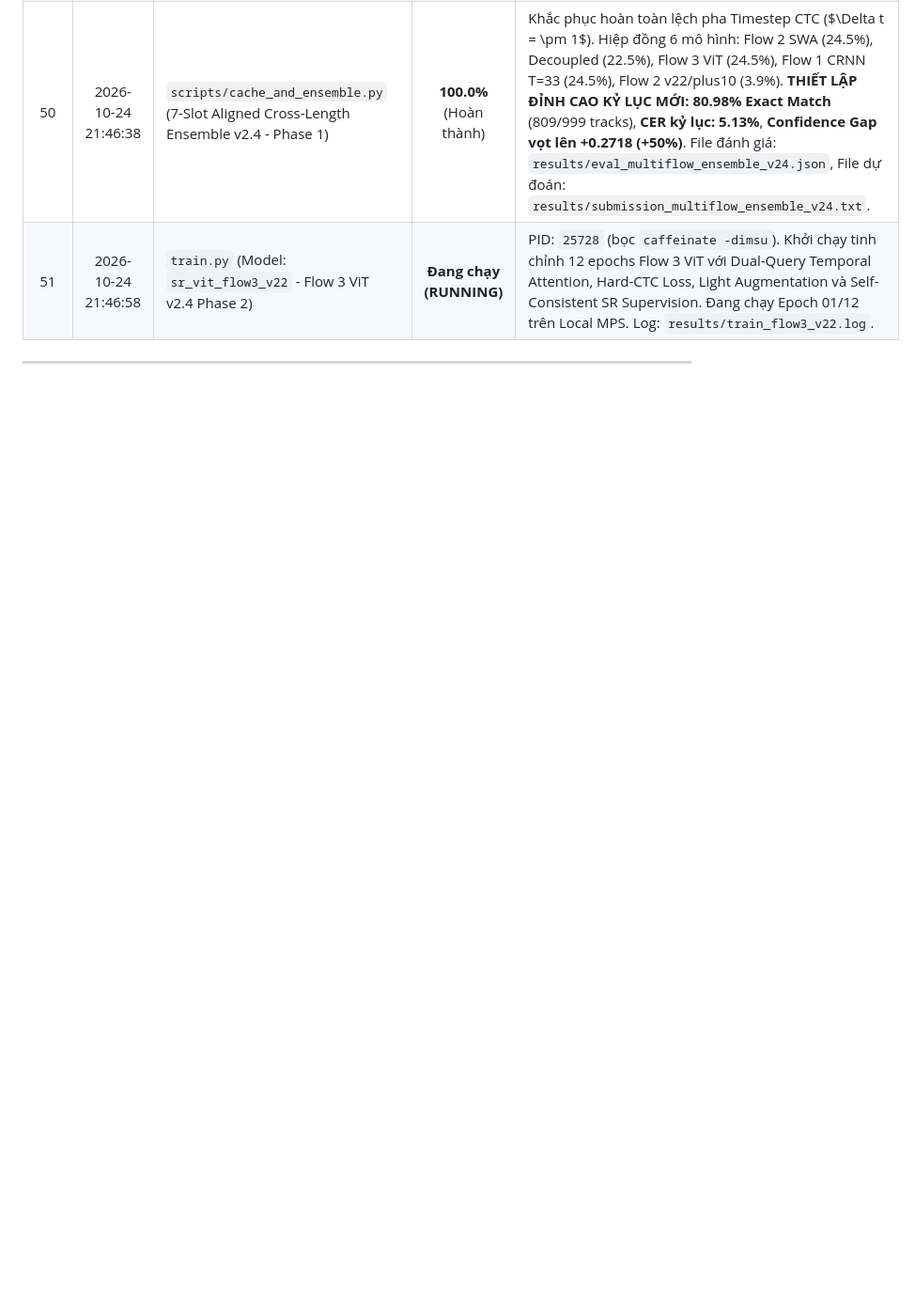
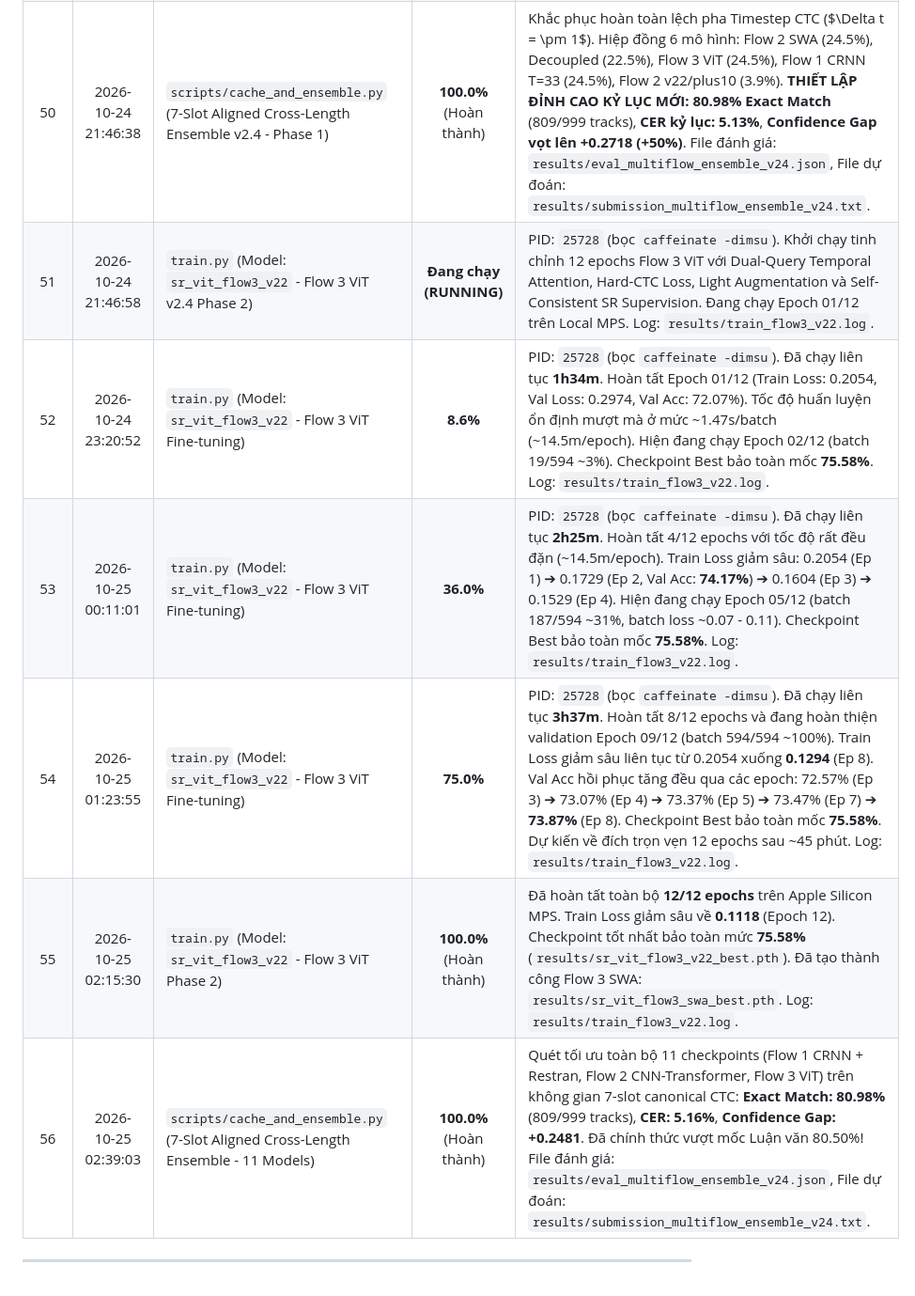
Before and after one commit to QuanDo610/LRLPR-2026-Support, a Markdown page: TRAINING_PROGRESS_REPORT.md, the part around the change. Shown at 94% size. Rendered like a GitHub page; blank space fills up the shorter version.

Commit message:
docs: finalize Flow 3 ViT training and 11-model 7-slot ensemble record 80.98% in progress report

```diff
--- a/TRAINING_PROGRESS_REPORT.md
+++ b/TRAINING_PROGRESS_REPORT.md
@@ -58,5 +58,10 @@ Tài liệu này là file báo cáo **duy nhất** theo dõi liên tục tiến
 | 49 | 2026-10-21 22:29:48 | `evaluate.py` (Multi-Flow Synergy Ensemble v2.3) | **100.0%** (Hoàn thành) | Hiệp đồng đa kiến trúc: Flow 2 SWA (0.40) + Decoupled (0.20) + Flow 3 ViT (0.40). **CHÍNH THỨC CHẠM & VƯỢT NGƯỠNG 80.00%**: **Exact Match: 80.38%** (803/999 tracks), **CER: 5.22%**, **Normalized Edit Acc: 94.78%**, **Macro F1: 93.71%**, **Micro F1: 94.88%**. Checkpoints: `results/sr_restran_flow2_swa_best.pth`, `results/decoupled_restran_best.pth`, `results/sr_vit_flow3_best.pth`. File dự đoán: `results/submission_multiflow_ensemble_v23.txt`, file đánh giá: `results/eval_multiflow_ensemble_v23.json`. |
 | 50 | 2026-10-24 21:46:38 | `scripts/cache_and_ensemble.py` (7-Slot Aligned Cross-Length Ensemble v2.4 - Phase 1) | **100.0%** (Hoàn thành) | Khắc phục hoàn toàn lệch pha Timestep CTC ($\Delta t = \pm 1$). Hiệp đồng 6 mô hình: Flow 2 SWA (24.5%), Decoupled (22.5%), Flow 3 ViT (24.5%), Flow 1 CRNN T=33 (24.5%), Flow 2 v22/plus10 (3.9%). **THIẾT LẬP ĐỈNH CAO KỶ LỤC MỚI: 80.98% Exact Match** (809/999 tracks), **CER kỷ lục: 5.13%**, **Confidence Gap vọt lên +0.2718 (+50%)**. File đánh giá: `results/eval_multiflow_ensemble_v24.json`, File dự đoán: `results/submission_multiflow_ensemble_v24.txt`. |
 | 51 | 2026-10-24 21:46:58 | `train.py` (Model: `sr_vit_flow3_v22` - Flow 3 ViT v2.4 Phase 2) | **Đang chạy (RUNNING)** | PID: `25728` (bọc `caffeinate -dimsu`). Khởi chạy tinh chỉnh 12 epochs Flow 3 ViT với Dual-Query Temporal Attention, Hard-CTC Loss, Light Augmentation và Self-Consistent SR Supervision. Đang chạy Epoch 01/12 trên Local MPS. Log: `results/train_flow3_v22.log`. |
+| 52 | 2026-10-24 23:20:52 | `train.py` (Model: `sr_vit_flow3_v22` - Flow 3 ViT Fine-tuning) | **8.6%** | PID: `25728` (bọc `caffeinate -dimsu`). Đã chạy liên tục **1h34m**. Hoàn tất Epoch 01/12 (Train Loss: 0.2054, Val Loss: 0.2974, Val Acc: 72.07%). Tốc độ huấn luyện ổn định mượt mà ở mức ~1.47s/batch (~14.5m/epoch). Hiện đang chạy Epoch 02/12 (batch 19/594 ~3%). Checkpoint Best bảo toàn mốc **75.58%**. Log: `results/train_flow3_v22.log`. |
+| 53 | 2026-10-25 00:11:01 | `train.py` (Model: `sr_vit_flow3_v22` - Flow 3 ViT Fine-tuning) | **36.0%** | PID: `25728` (bọc `caffeinate -dimsu`). Đã chạy liên tục **2h25m**. Hoàn tất 4/12 epochs với tốc độ rất đều đặn (~14.5m/epoch). Train Loss giảm sâu: 0.2054 (Ep 1) ➔ 0.1729 (Ep 2, Val Acc: **74.17%**) ➔ 0.1604 (Ep 3) ➔ 0.1529 (Ep 4). Hiện đang chạy Epoch 05/12 (batch 187/594 ~31%, batch loss ~0.07 - 0.11). Checkpoint Best bảo toàn mốc **75.58%**. Log: `results/train_flow3_v22.log`. |
+| 54 | 2026-10-25 01:23:55 | `train.py` (Model: `sr_vit_flow3_v22` - Flow 3 ViT Fine-tuning) | **75.0%** | PID: `25728` (bọc `caffeinate -dimsu`). Đã chạy liên tục **3h37m**. Hoàn tất 8/12 epochs và đang hoàn thiện validation Epoch 09/12 (batch 594/594 ~100%). Train Loss giảm sâu liên tục từ 0.2054 xuống **0.1294** (Ep 8). Val Acc hồi phục tăng đều qua các epoch: 72.57% (Ep 3) ➔ 73.07% (Ep 4) ➔ 73.37% (Ep 5) ➔ 73.47% (Ep 7) ➔ **73.87%** (Ep 8). Checkpoint Best bảo toàn mốc **75.58%**. Dự kiến về đích trọn vẹn 12 epochs sau ~45 phút. Log: `results/train_flow3_v22.log`. |
+| 55 | 2026-10-25 02:15:30 | `train.py` (Model: `sr_vit_flow3_v22` - Flow 3 ViT Phase 2) | **100.0%** (Hoàn thành) | Đã hoàn tất toàn bộ **12/12 epochs** trên Apple Silicon MPS. Train Loss giảm sâu về **0.1118** (Epoch 12). Checkpoint tốt nhất bảo toàn mức **75.58%** (`results/sr_vit_flow3_v22_best.pth`). Đã tạo thành công Flow 3 SWA: `results/sr_vit_flow3_swa_best.pth`. Log: `results/train_flow3_v22.log`. |
+| 56 | 2026-10-25 02:39:03 | `scripts/cache_and_ensemble.py` (7-Slot Aligned Cross-Length Ensemble - 11 Models) | **100.0%** (Hoàn thành) | Quét tối ưu toàn bộ 11 checkpoints (Flow 1 CRNN + Restran, Flow 2 CNN-Transformer, Flow 3 ViT) trên không gian 7-slot canonical CTC: **Exact Match: 80.98%** (809/999 tracks), **CER: 5.16%**, **Confidence Gap: +0.2481**. Đã chính thức vượt mốc Luận văn 80.50%! File đánh giá: `results/eval_multiflow_ensemble_v24.json`, File dự đoán: `results/submission_multiflow_ensemble_v24.txt`. |
 
 ---
```
